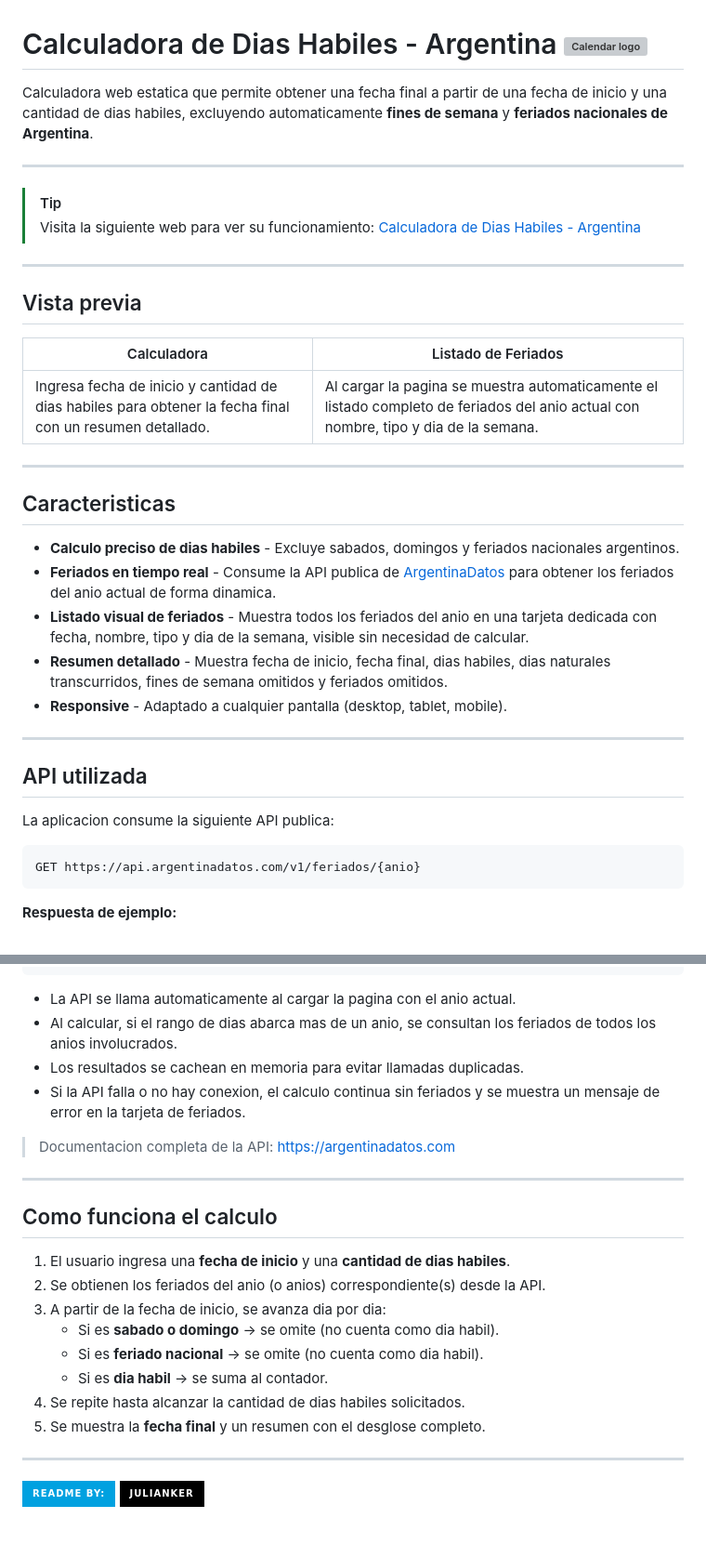
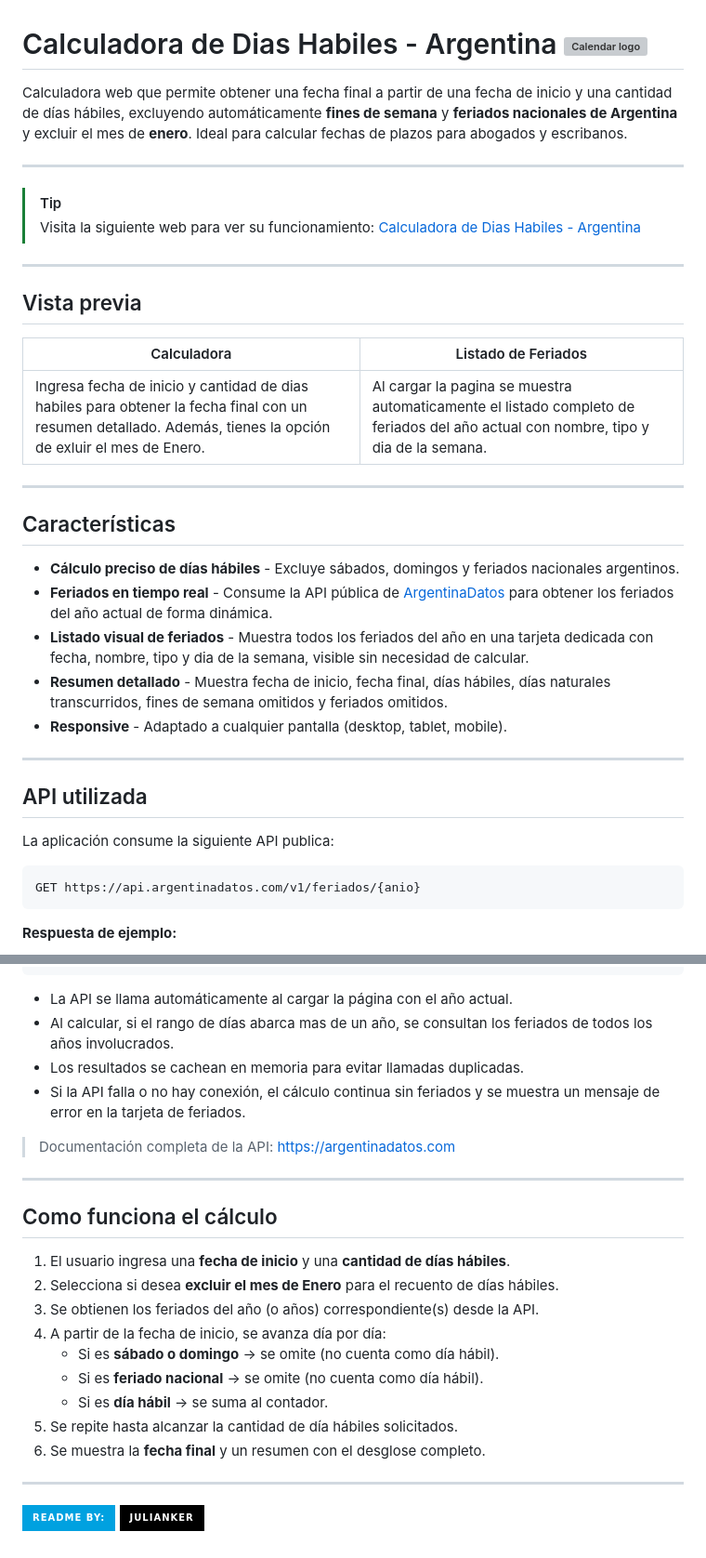
Before and after one commit to JulianKer/Calculadora-de-dias-habiles, a Markdown page: README.md, 2 parts joined by grey strips. Shown at 93% size. Rendered like a GitHub page; badges without logos; grey boxes are pictures that could not be loaded.

Commit message:
Revise README for clarity and feature updates
Updated the README to clarify functionality and features, including the option to exclude January from the calculation of business days.

````diff
--- a/README.md
+++ b/README.md
@@ -1,6 +1,6 @@
 # Calculadora de Dias Habiles - Argentina   <img src="https://github.com/JulianKer/Calculadora-de-dias-habiles/blob/main/icons/calendar-detail.svg" alt="Calendar logo" title="Calendar logo" width="50" align="center"/>
 
-Calculadora web estatica que permite obtener una fecha final a partir de una fecha de inicio y una cantidad de dias habiles, excluyendo automaticamente **fines de semana** y **feriados nacionales de Argentina**.
+Calculadora web que permite obtener una fecha final a partir de una fecha de inicio y una cantidad de días hábiles, excluyendo automáticamente **fines de semana** y **feriados nacionales de Argentina** y excluir el mes de **enero**. Ideal para calcular fechas de plazos para abogados y escribanos.
 
 ---
 
@@ -14,23 +14,23 @@ Calculadora web estatica que permite obtener una fecha final a partir de una fec
 
 | Calculadora | Listado de Feriados |
 |---|---|
-| Ingresa fecha de inicio y cantidad de dias habiles para obtener la fecha final con un resumen detallado. | Al cargar la pagina se muestra automaticamente el listado completo de feriados del anio actual con nombre, tipo y dia de la semana. |
+| Ingresa fecha de inicio y cantidad de dias habiles para obtener la fecha final con un resumen detallado. Además, tienes la opción de exluir el mes de Enero. | Al cargar la pagina se muestra automaticamente el listado completo de feriados del año actual con nombre, tipo y dia de la semana. |
 
 ---
 
-## Caracteristicas
+## Características
 
-- **Calculo preciso de dias habiles** - Excluye sabados, domingos y feriados nacionales argentinos.
-- **Feriados en tiempo real** - Consume la API publica de [ArgentinaDatos](https://argentinadatos.com) para obtener los feriados del anio actual de forma dinamica.
-- **Listado visual de feriados** - Muestra todos los feriados del anio en una tarjeta dedicada con fecha, nombre, tipo y dia de la semana, visible sin necesidad de calcular.
-- **Resumen detallado** - Muestra fecha de inicio, fecha final, dias habiles, dias naturales transcurridos, fines de semana omitidos y feriados omitidos.
+- **Cálculo preciso de días hábiles** - Excluye sábados, domingos y feriados nacionales argentinos.
+- **Feriados en tiempo real** - Consume la API pública de [ArgentinaDatos](https://argentinadatos.com) para obtener los feriados del año actual de forma dinámica.
+- **Listado visual de feriados** - Muestra todos los feriados del año en una tarjeta dedicada con fecha, nombre, tipo y dia de la semana, visible sin necesidad de calcular.
+- **Resumen detallado** - Muestra fecha de inicio, fecha final, días hábiles, días naturales transcurridos, fines de semana omitidos y feriados omitidos.
 - **Responsive** - Adaptado a cualquier pantalla (desktop, tablet, mobile).
 
 ---
 
 ## API utilizada
 
-La aplicacion consume la siguiente API publica:
+La aplicación consume la siguiente API publica:
 
 ```
 GET https://api.argentinadatos.com/v1/feriados/{anio}
@@ -53,25 +53,26 @@ GET https://api.argentinadatos.com/v1/feriados/{anio}
 ]
 ```
 
-- La API se llama automaticamente al cargar la pagina con el anio actual.
-- Al calcular, si el rango de dias abarca mas de un anio, se consultan los feriados de todos los anios involucrados.
+- La API se llama automáticamente al cargar la página con el año actual.
+- Al calcular, si el rango de días abarca mas de un año, se consultan los feriados de todos los años involucrados.
 - Los resultados se cachean en memoria para evitar llamadas duplicadas.
-- Si la API falla o no hay conexion, el calculo continua sin feriados y se muestra un mensaje de error en la tarjeta de feriados.
+- Si la API falla o no hay conexión, el cálculo continua sin feriados y se muestra un mensaje de error en la tarjeta de feriados.
 
-> Documentacion completa de la API: [https://argentinadatos.com](https://argentinadatos.com)
+> Documentación completa de la API: [https://argentinadatos.com](https://argentinadatos.com)
 
 ---
 
-## Como funciona el calculo
+## Como funciona el cálculo
 
-1. El usuario ingresa una **fecha de inicio** y una **cantidad de dias habiles**.
-2. Se obtienen los feriados del anio (o anios) correspondiente(s) desde la API.
-3. A partir de la fecha de inicio, se avanza dia por dia:
-   - Si es **sabado o domingo** → se omite (no cuenta como dia habil).
-   - Si es **feriado nacional** → se omite (no cuenta como dia habil).
-   - Si es **dia habil** → se suma al contador.
-4. Se repite hasta alcanzar la cantidad de dias habiles solicitados.
-5. Se muestra la **fecha final** y un resumen con el desglose completo.
+1. El usuario ingresa una **fecha de inicio** y una **cantidad de días hábiles**.
+2. Selecciona si desea **excluir el mes de Enero** para el recuento de días hábiles.
+3. Se obtienen los feriados del año (o años) correspondiente(s) desde la API.
+4. A partir de la fecha de inicio, se avanza día por día:
+   - Si es **sábado o domingo** → se omite (no cuenta como día hábil).
+   - Si es **feriado nacional** → se omite (no cuenta como día hábil).
+   - Si es **día hábil** → se suma al contador.
+5. Se repite hasta alcanzar la cantidad de día hábiles solicitados.
+6. Se muestra la **fecha final** y un resumen con el desglose completo.
 
 ---
 
````
